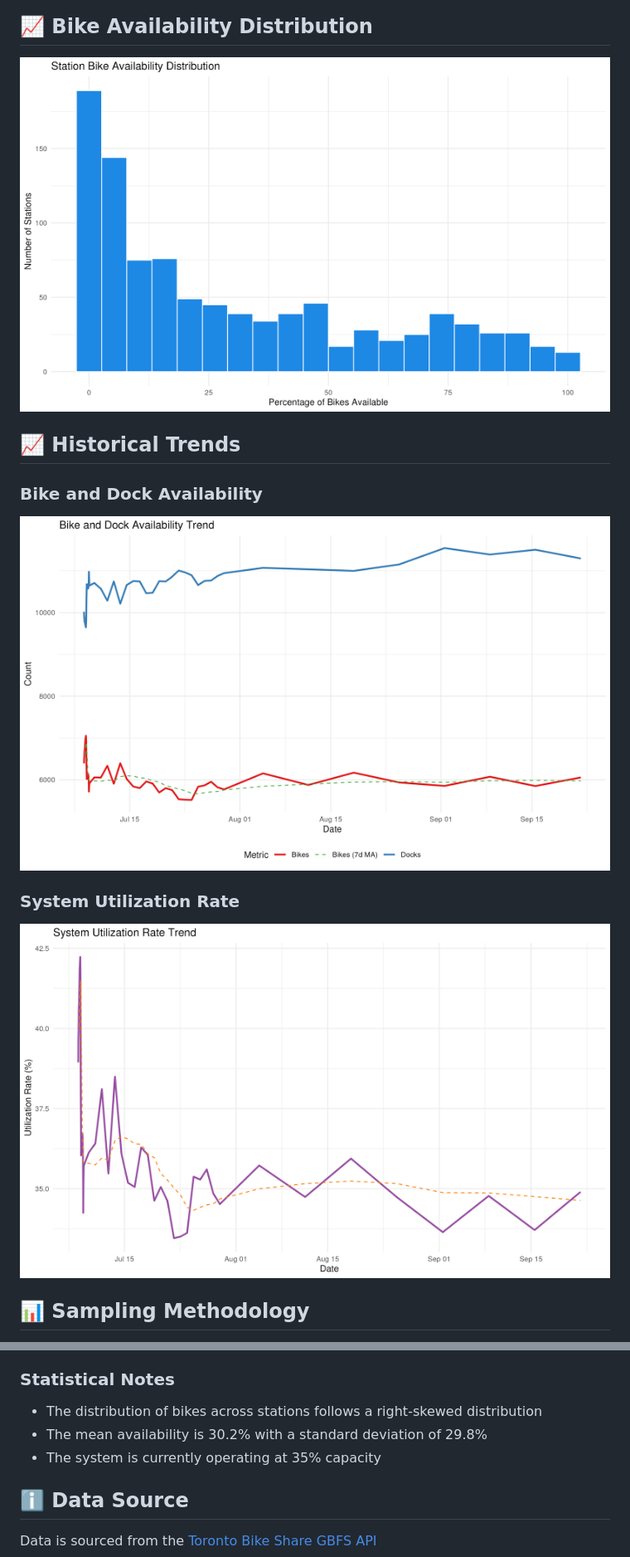
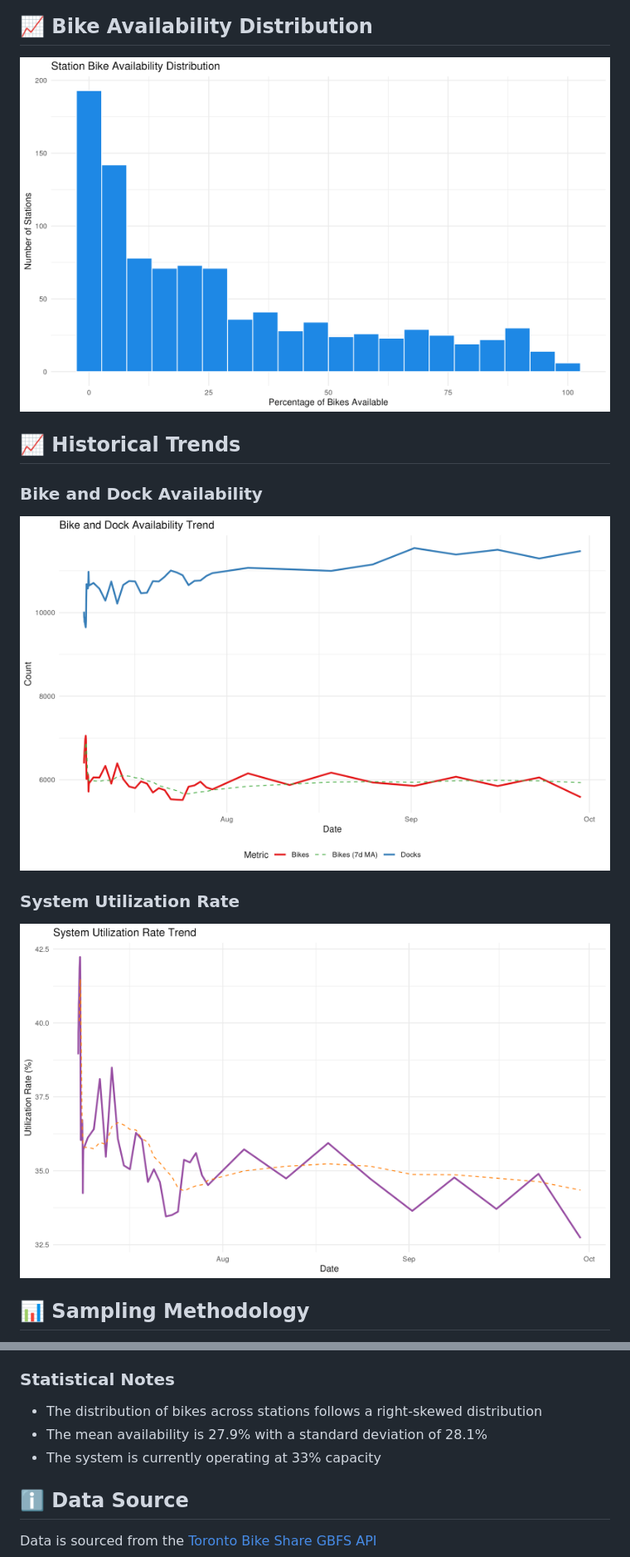
Before and after one commit to bryanpaget/toronto-bikeshare, a Markdown page: README.md, 2 parts joined by grey strips. Shown: that part at 83% size. Rendered like a GitHub page; pictures changed too: docs/plots/availability_dist.png, docs/plots/time_series/bike_dock_trend.png, docs/plots/time_series/utilization_trend.png.

```diff
--- a/README.md
+++ b/README.md
@@ -79,8 +79,8 @@ The data is collected from the Toronto Bike Share GBFS API at a single point in
 
 ### Statistical Notes
 - The distribution of bikes across stations follows a right-skewed distribution
-- The mean availability is 30.2% with a standard deviation of 29.8%
-- The system is currently operating at 35% capacity
+- The mean availability is 27.9% with a standard deviation of 28.1%
+- The system is currently operating at 33% capacity
 
 ## ℹ️ Data Source
 Data is sourced from the [Toronto Bike Share GBFS API](https://tor.publicbikesystem.net/ube/gbfs/v1/en/station_status)
```
Also changed, not shown: other parts of README.md (+31 -31 lines), docs/plots/location_plot.png, docs/plots/status_distribution.png, 2 other files.
